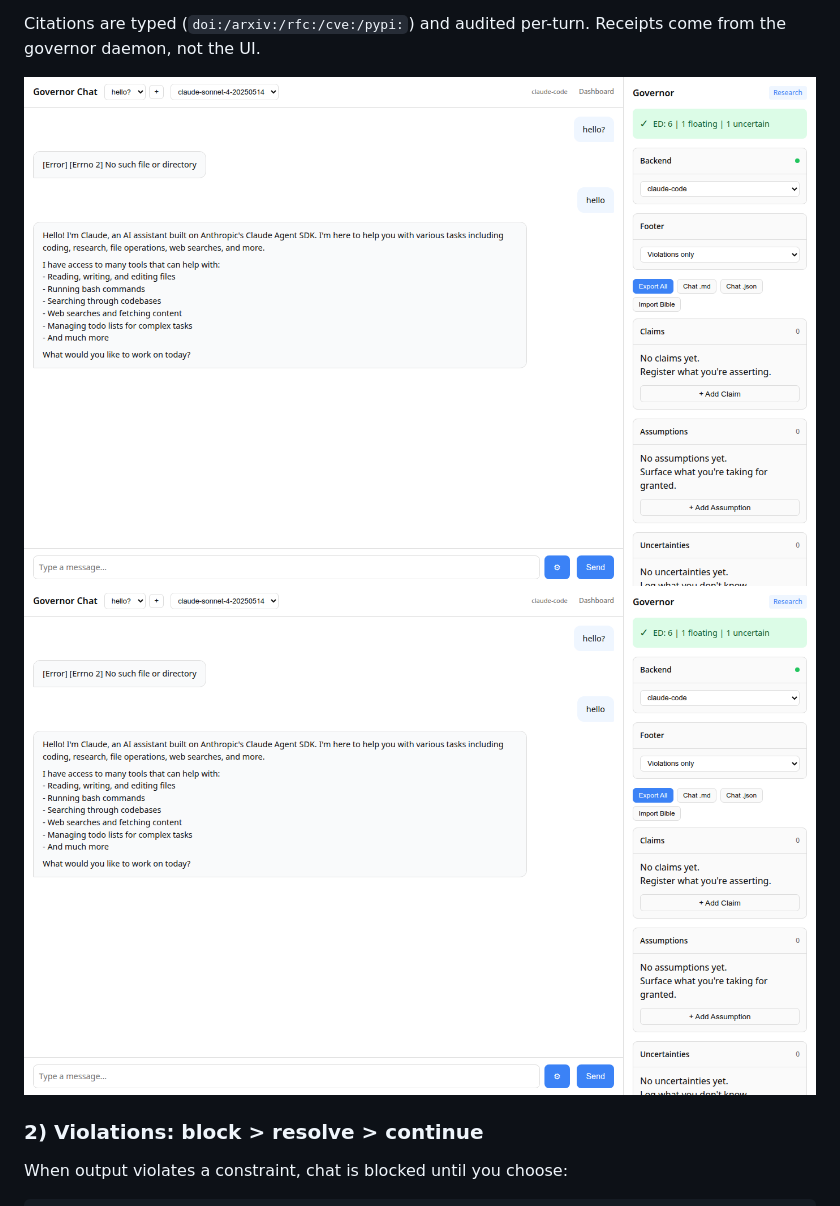
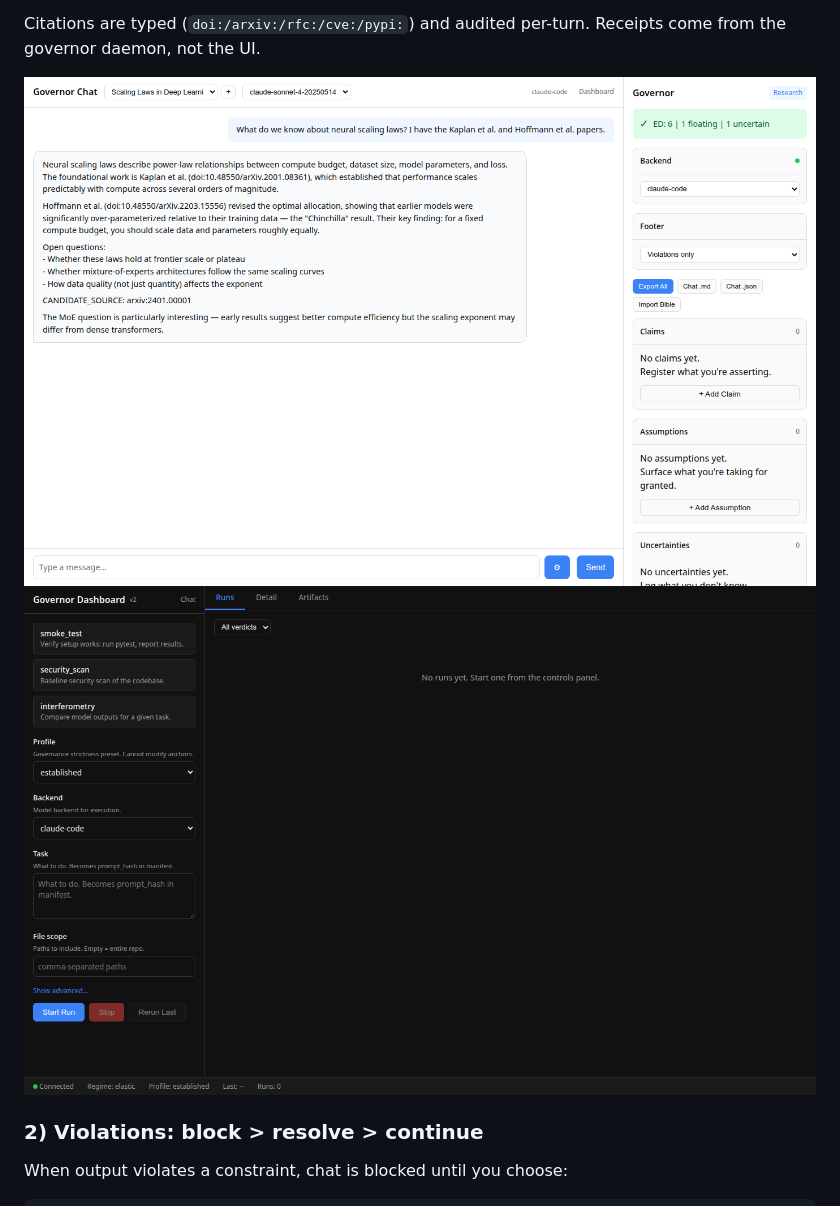
Before and after one commit to unpingable/governor_webui, a Markdown page: README.md, the part around the change. Drawn GitHub-style; pictures changed too: docs/img/01_research_home.png, docs/img/03_why_overlay.png, docs/img/05_dashboard.png.

```diff
--- a/README.md
+++ b/README.md
@@ -32,8 +32,8 @@ Citations are typed (`doi:/arxiv:/rfc:/cve:/pypi:`) and audited per-turn.
 Receipts come from the governor daemon, not the UI.
 
 <!-- Screenshots generated by: npm run screenshots (see tools/screenshots/) -->
-![Research mode](docs/img/01_research_home.png)
-![Why overlay](docs/img/03_why_overlay.png)
+![Research mode — chat with DOI refs + governance sidebar](docs/img/01_research_home.png)
+![Dashboard — dark mode](docs/img/05_dashboard.png)
 
 ### 2) Violations: block > resolve > continue
 
```
Also changed, not shown: docs/img/02_pending_drawer.png, 2 other files.
